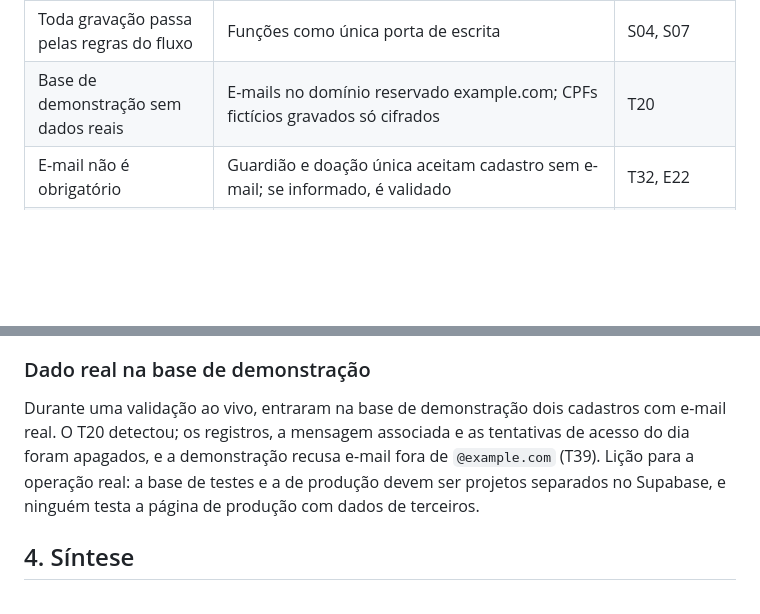
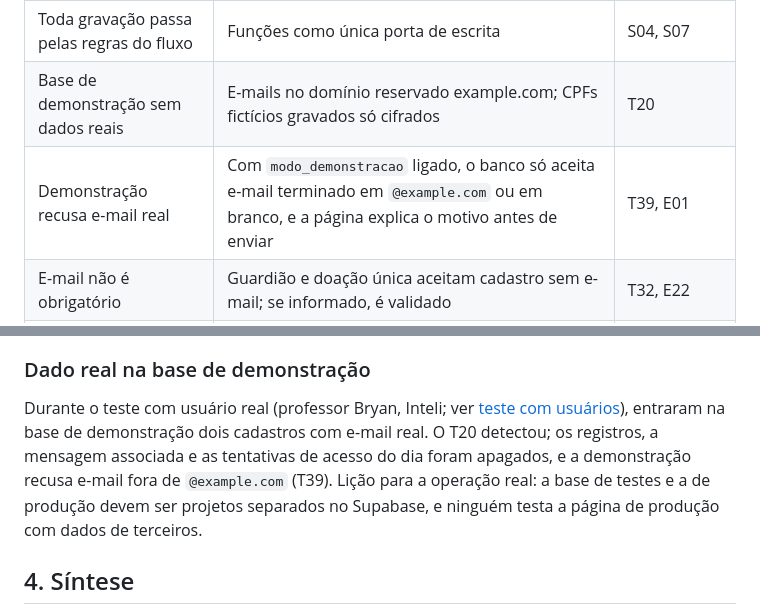
Before and after one commit to steniosouza97-svg/clube-guardioes-mvp, a Markdown page: docs/lgpd_pendencias.md, 2 parts joined by grey strips. GitHub-like rendering; blank space fills up the shorter version.

```diff
--- a/docs/lgpd_pendencias.md
+++ b/docs/lgpd_pendencias.md
@@ -32,6 +32,7 @@ Não são tratados: dados de cartão, dados sensíveis (art. 5º, II), dados de
 | Só voluntários cadastrados acessam o painel | Lista de voluntários checada pelo banco | S05, S06 |
 | Toda gravação passa pelas regras do fluxo | Funções como única porta de escrita | S04, S07 |
 | Base de demonstração sem dados reais | E-mails no domínio reservado example.com; CPFs fictícios gravados só cifrados | T20 |
+| Demonstração recusa e-mail real | Com `modo_demonstracao` ligado, o banco só aceita e-mail terminado em `@example.com` ou em branco, e a página explica o motivo antes de enviar | T39, E01 |
 | E-mail não é obrigatório | Guardião e doação única aceitam cadastro sem e-mail; se informado, é validado | T32, E22 |
 | Doação única com os mesmos cuidados do Guardião | CPF só como HMAC; o visitante anônimo não lê a tabela; voluntário vê a lista sem o CPF cifrado (`vw_doacoes_unicas`) | T33, S13 |
 | Minha Área não expõe dados sensíveis | Entrada só com WhatsApp e CPF corretos; resposta genérica ("dados não conferem"); devolve só primeiro nome, status, valores e histórico, nunca e-mail, telefone ou CPF; bloqueio após 5 erros em 15 minutos | T35, S13, E23 |
@@ -77,7 +78,7 @@ Os 35 Guardiões de hoje entram no painel com CPF e consentimento colhidos na co
 
 ### Dado real na base de demonstração
 
-Durante uma validação ao vivo, entraram na base de demonstração dois cadastros com e-mail real. O T20 detectou; os registros, a mensagem associada e as tentativas de acesso do dia foram apagados, e a demonstração recusa e-mail fora de `@example.com` (T39). Lição para a operação real: a base de testes e a de produção devem ser projetos separados no Supabase, e ninguém testa a página de produção com dados de terceiros.
+Durante o teste com usuário real (professor Bryan, Inteli; ver [teste com usuários](teste_com_usuarios.md)), entraram na base de demonstração dois cadastros com e-mail real. O T20 detectou; os registros, a mensagem associada e as tentativas de acesso do dia foram apagados, e a demonstração recusa e-mail fora de `@example.com` (T39). Lição para a operação real: a base de testes e a de produção devem ser projetos separados no Supabase, e ninguém testa a página de produção com dados de terceiros.
 
 ## 4. Síntese
 
```
Also changed, not shown: docs/roteiro_video.md (+2 -2 lines).
